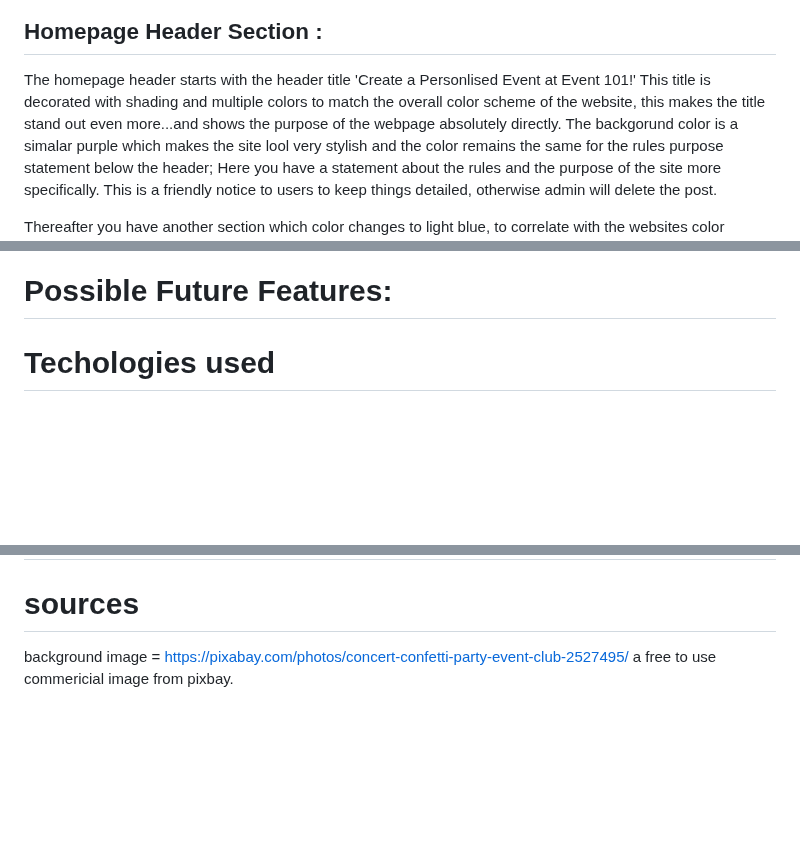
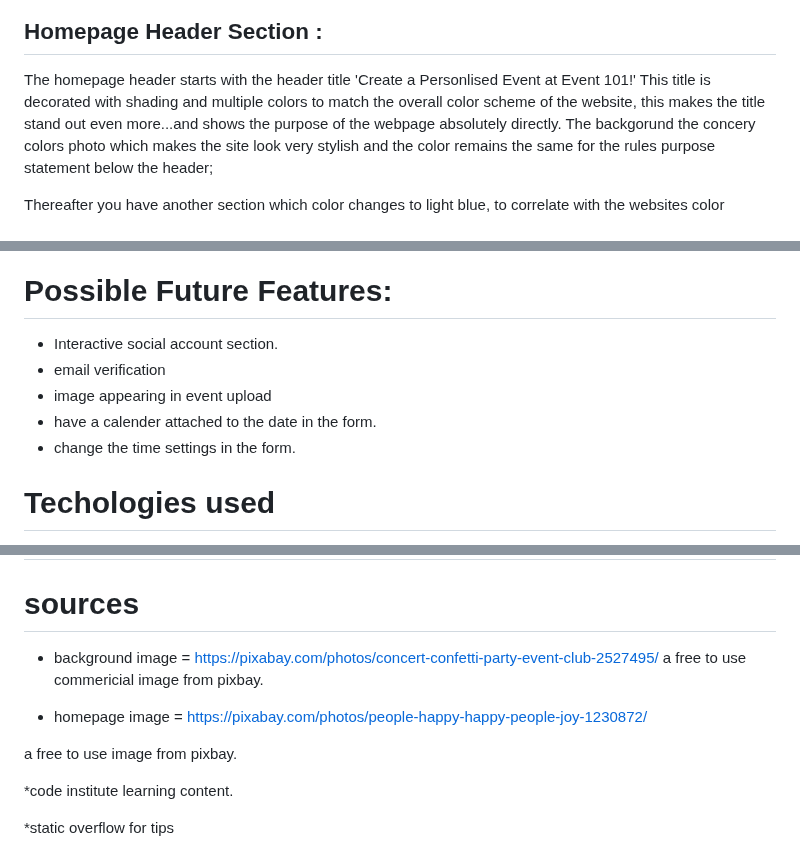
Before and after one commit to hnjw-png/DJANGOBLOG, a Markdown page: README.md, 3 parts joined by grey strips. Rendered like a GitHub page; blank space fills up the shorter version.

```diff
--- a/README.md
+++ b/README.md
@@ -98,7 +104,7 @@ When you are logged in, you will see the nav-bar names: Home, Create Reservation
 
 ## Homepage Header Section :
 
-The homepage header starts with the header title 'Create a Personlised Event at Event 101!' This title is decorated with shading and multiple colors to match the overall color scheme of the website, this makes the title stand out even more...and shows the purpose of the webpage absolutely directly. The backgorund color is a simalar purple which makes the site lool very stylish and the color remains the same for the rules purpose statement below the header;
-Here you have a statement about the rules and the purpose of the site more specifically. This is a friendly notice to users to keep things detailed, otherwise admin will delete the post.
+The homepage header starts with the header title 'Create a Personlised Event at Event 101!' This title is decorated with shading and multiple colors to match the overall color scheme of the website, this makes the title stand out even more...and shows the purpose of the webpage absolutely directly. The backgorund the concery colors photo which makes the site look very stylish and the color remains the same for the rules purpose statement below the header;
+
 
 Thereafter you have another section which color changes to light blue, to correlate with the websites color scheme and to make each title stand out individually.
@@ -160,7 +180,11 @@ The admin page have all options to ad reservations, update user,
 
 # Possible Future Features:
 
-
+* Interactive social account section.
+* email verification
+* image appearing in event upload
+* have a calender attached to the date in the form.
+* change the time settings in the form.
 
 # Techologies used
 
@@ -230,5 +254,14 @@ And make sure to reverse that when you're deploying again!
 
 # sources
 
-background image = https://pixabay.com/photos/concert-confetti-party-event-club-2527495/
+* background image = https://pixabay.com/photos/concert-confetti-party-event-club-2527495/
 a free to use commericial image from pixbay.
+
+* homepage image =
+  https://pixabay.com/photos/people-happy-happy-people-joy-1230872/
+
+a free to use image from pixbay.
+
+*code institute learning content.
+
+*static overflow for tips
```
Also changed, not shown: other parts of README.md (+26 -6 lines).
